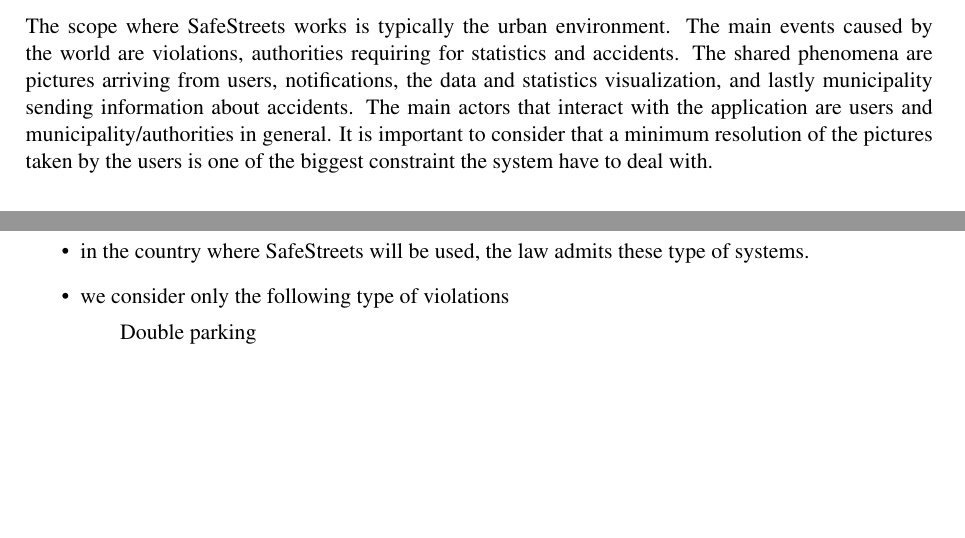
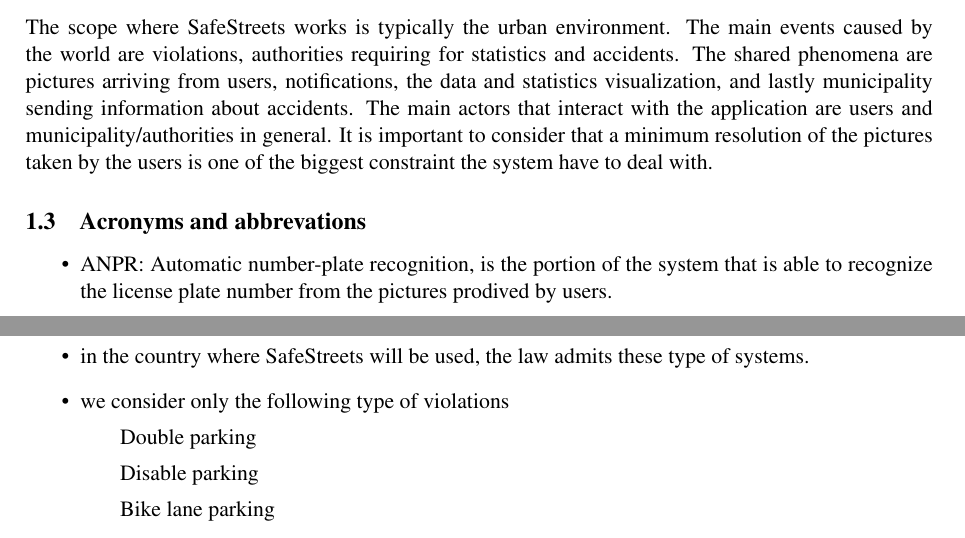
Before and after one commit to Pederzh/RASD-DD-Software-Engineering-2-Class, a LaTeX document (RASD/main.tex, which reads RASD/Files/introduction.tex, RASD/Files/overview.tex): two parts of pages 6 and 11 of 25, joined at a grey line, cut so that both start at the same text, the shorter picture padded with empty space. Compiled offline with pdfLaTeX.

Commit message:
Acronyms part added and some fixies on domain assuption

```diff
--- a/RASD/Files/introduction.tex
+++ b/RASD/Files/introduction.tex
@@ -45,3 +45,8 @@
 The main actors that interact with the application are users and municipality/authorities in general.
 It is important to consider that a minimum resolution of the pictures taken by the users is one of the biggest constraint the system have to deal with.
 %what you write here is a comment that is not shown in the final text
+\subsection{Acronyms and abbrevations}
+\begin{itemize}
+	\item
+	 ANPR: Automatic number-plate recognition, is the portion of the system that is able to recognize the license plate number from the pictures prodived by users.
+\end{itemize}
--- a/RASD/Files/overview.tex
+++ b/RASD/Files/overview.tex
@@ -143,4 +143,7 @@
 	\subitem
 	Double parking
 	\subitem
+	Disable parking
+	\subitem
+	Bike lane parking
 \end{itemize}
```
